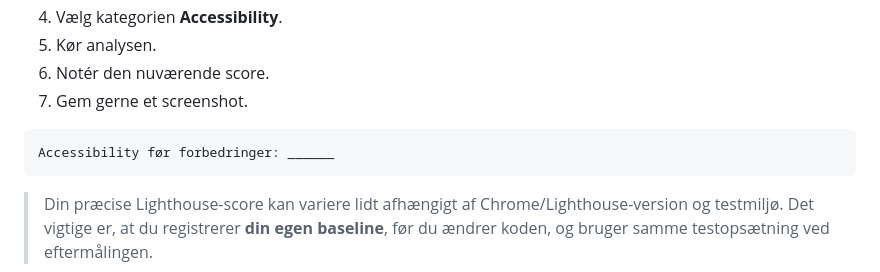
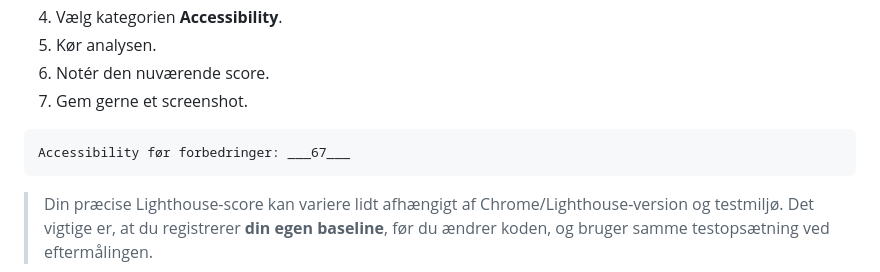
Before and after one commit to MathildeDamsgaard/web-accessibility-performance-responsive-horiseon-template-exercise, a Markdown page: README.md, the part around the change. GitHub-like rendering.

Commit message:
Opgave 1: Indsat lighthouse score

````diff
--- a/README.md
+++ b/README.md
@@ -128,7 +128,7 @@ Inden du ændrer noget i koden, skal du måle sidens nuværende Accessibility-sc
 7. Gem gerne et screenshot.
 
 ```text
-Accessibility før forbedringer: ______
+Accessibility før forbedringer: ___67___
 ```
 
 > Din præcise Lighthouse-score kan variere lidt afhængigt af Chrome/Lighthouse-version og testmiljø. Det vigtige er, at du registrerer **din egen baseline**, før du ændrer koden, og bruger samme testopsætning ved eftermålingen.
````
